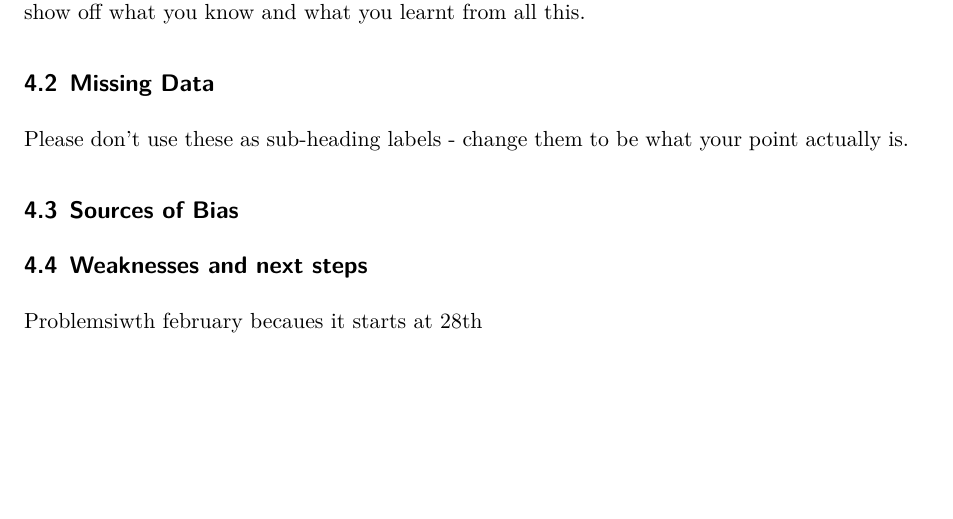
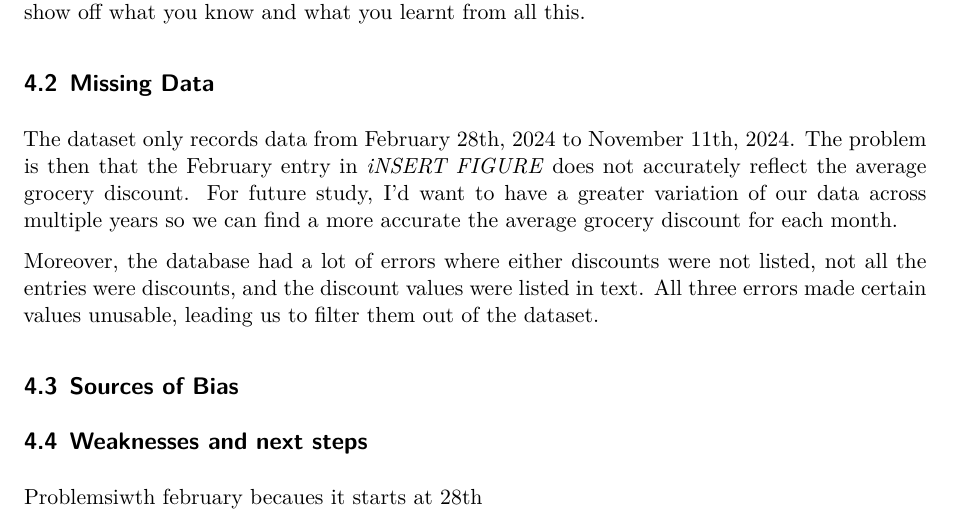
Before and after one commit to Kanghyunroe/grocery_discount, a Quarto document (paper/paper.qmd): part of page 2 of 4, cut so that both start at the same text, the shorter picture padded with empty space. Rendered offline with R 4.5, knitr and Pandoc in place of Quarto, then LaTeX, with nearby package versions.

Commit message:
added missing data discussion

```diff
--- a/paper/paper.qmd
+++ b/paper/paper.qmd
@@ -67,7 +71,9 @@ If my paper were 10 pages, then should be be at least 2.5 pages. The discussion
 
 ## Missing Data {#sec-discussion-missing-data}
 
-Please don't use these as sub-heading labels - change them to be what your point actually is.
+The dataset only records data from February 28th, 2024 to November 11th, 2024. The problem is then that the February entry in *iNSERT FIGURE* does not accurately reflect the average grocery discount. For future study, I'd want to have a greater variation of our data across multiple years so we can find a more accurate the average grocery discount for each month.
+
+Moreover, the database had a lot of errors where either discounts were not listed, not all the entries were discounts, and the discount values were listed in text. All three errors made certain values unusable, leading us to filter them out of the dataset.
 
 ## Sources of Bias {#sec-discussion-bias}
 
```
Also changed, not shown: paper/paper.qmd (4 more changed lines).
